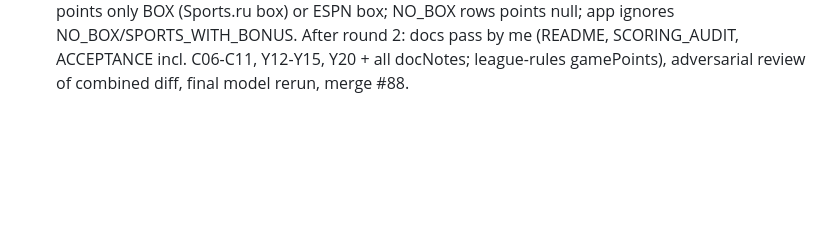
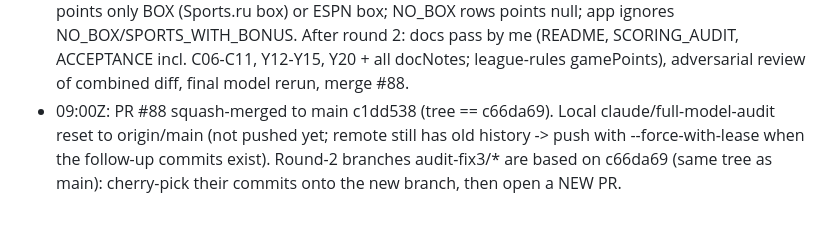
Before and after one commit to RuslanMunasipov/Nba-draft-simulator, a Markdown page: STATE.md, the part around the change. Drawn GitHub-style; blank space fills up the shorter version.

Commit message:
Audit state: #88 merged

```diff
--- a/STATE.md
+++ b/STATE.md
@@ -79,3 +79,6 @@ Base: main f5c0328. Working branch for fixes: `claude/full-model-audit`. This br
   POLICY: FBL points only BOX (Sports.ru box) or ESPN box; NO_BOX rows points null; app ignores NO_BOX/SPORTS_WITH_BONUS.
   After round 2: docs pass by me (README, SCORING_AUDIT, ACCEPTANCE incl. C06-C11, Y12-Y15, Y20 + all docNotes; league-rules
   gamePoints), adversarial review of combined diff, final model rerun, merge #88.
+- 09:00Z: PR #88 squash-merged to main c1dd538 (tree == c66da69). Local claude/full-model-audit reset to origin/main (not pushed yet;
+  remote still has old history -> push with --force-with-lease when the follow-up commits exist). Round-2 branches audit-fix3/* are
+  based on c66da69 (same tree as main): cherry-pick their commits onto the new branch, then open a NEW PR.
```
